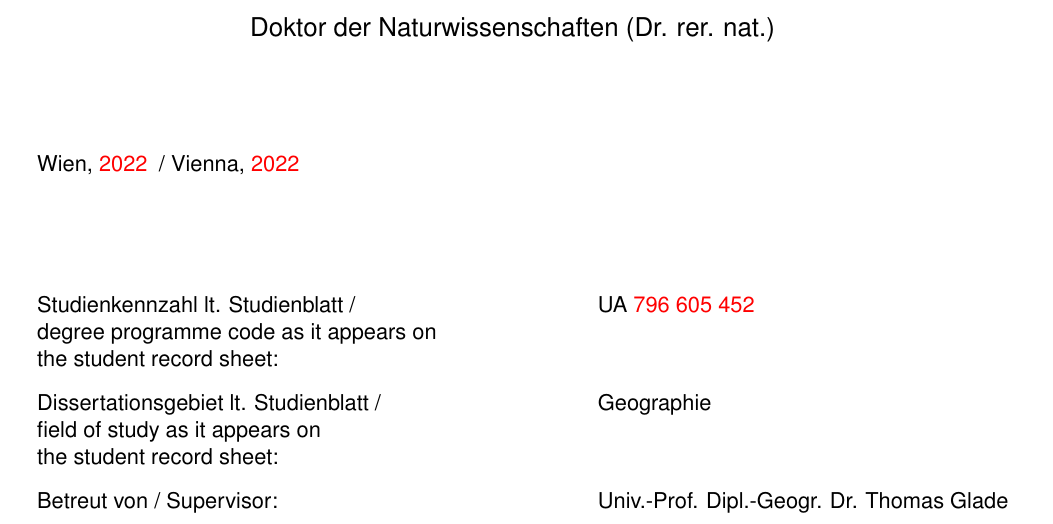
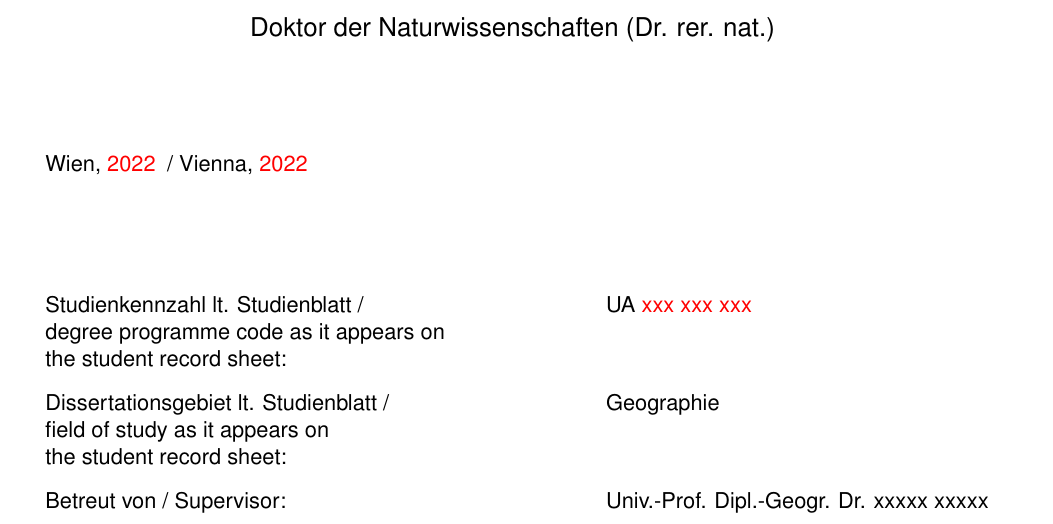
Before and after one commit to munizlimap15/Thesis_template_LATEX, a LaTeX thesis (main.tex, which reads AFrontMatter/titlepage.tex): part of page 1 of 52, cut so that both start at the same text. Compiled offline with pdfLaTeX.

Commit message:
1st commit 3.0

```diff
--- a/AFrontMatter/titlepage.tex
+++ b/AFrontMatter/titlepage.tex
@@ -27,9 +27,9 @@
 %\Degree{Doktorin OR Doktor der >affix< (Dr. >abbr.<)}
 
 \Year{\textcolor{red}{2022}}
-\ProgrammeCode{\textcolor{red}{796 605 452}}
+\ProgrammeCode{\textcolor{red}{xxx xxx xxx}}
 \ProgrammeName{Geographie} %Make sure it has the same Name as in the Studienblatt
-\Supervisor{Univ.-Prof. Dipl.-Geogr. Dr. Thomas Glade}
+\Supervisor{Univ.-Prof. Dipl.-Geogr. Dr. xxxxx xxxxx}
 %\SupervisorTwo{} % Here you can change the row under the supervisor
 
 \Titlepage %This generates the titlepage
```
Also changed, not shown: BChapters/01_Introduction.tex (+1 -1 lines).
